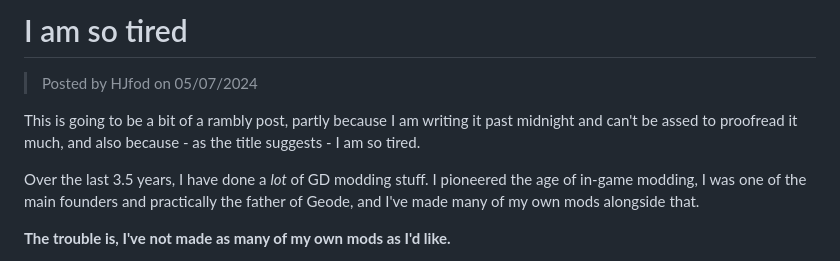
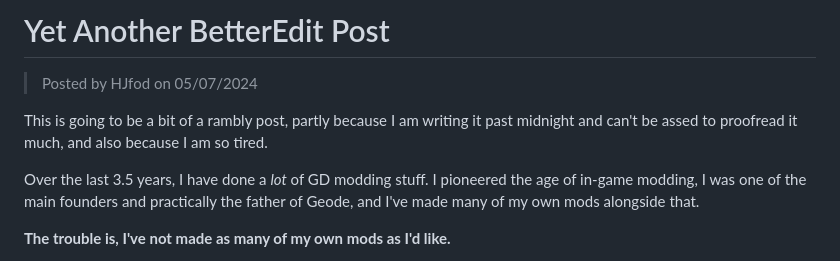
Before and after one commit to HJfod/blog, a Markdown page: posts/9_i_am_so_tired.md, the part around the change. GitHub-like rendering.

```diff
--- a/posts/9_i_am_so_tired.md
+++ b/posts/9_i_am_so_tired.md
@@ -1,8 +1,8 @@
-# I am so tired
+# Yet Another BetterEdit Post
 
 > Posted by HJfod on 05/07/2024
 
-This is going to be a bit of a rambly post, partly because I am writing it past midnight and can't be assed to proofread it much, and also because - as the title suggests - I am so tired.
+This is going to be a bit of a rambly post, partly because I am writing it past midnight and can't be assed to proofread it much, and also because I am so tired.
 
 Over the last 3.5 years, I have done a *lot* of GD modding stuff. I pioneered the age of in-game modding, I was one of the main founders and practically the father of Geode, and I've made many of my own mods alongside that.
 
```
